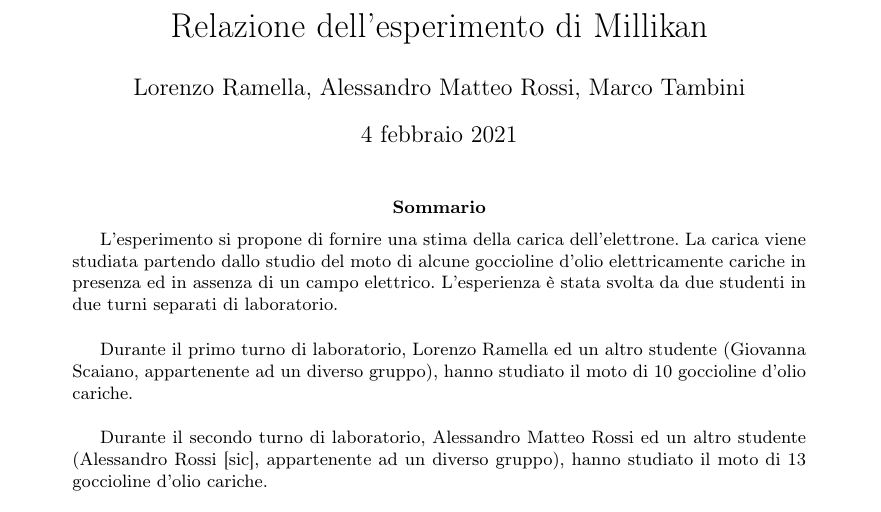
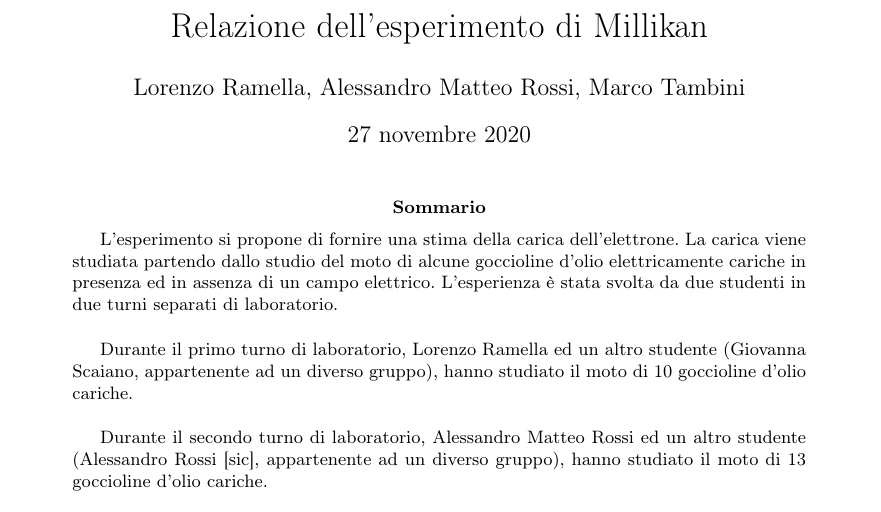
Before and after one commit to Rossi-AM/LOEFM, a LaTeX paper (Bozza_Millikan.tex): part of page 1 of 21, cut so that both start at the same text. Compiled offline with pdfLaTeX.

Commit message:
date update for Millikan

```diff
--- a/Bozza_Millikan.tex
+++ b/Bozza_Millikan.tex
@@ -14,7 +14,7 @@
 
 \title{Relazione dell'esperimento di Millikan}
 \author{Lorenzo Ramella, Alessandro Matteo Rossi, Marco Tambini}
-\date{\today}
+\date{27 novembre 2020}
 
 \begin{document}
 \maketitle
```
